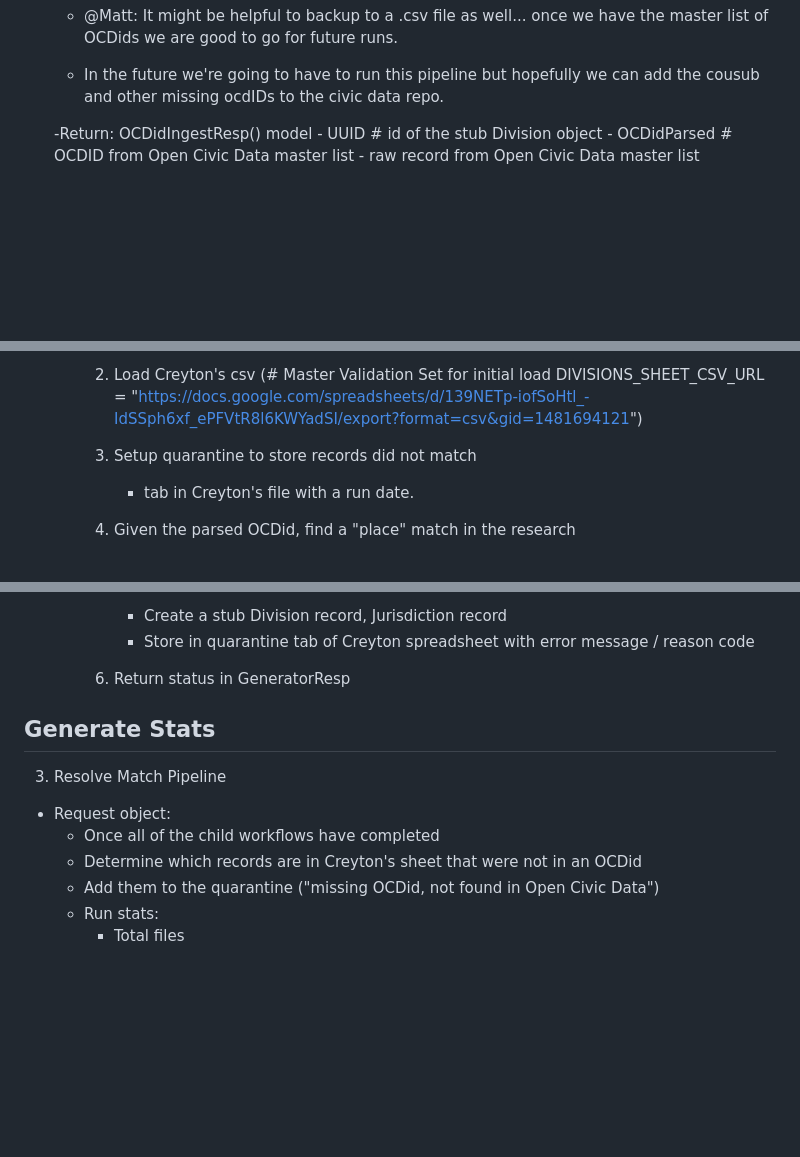
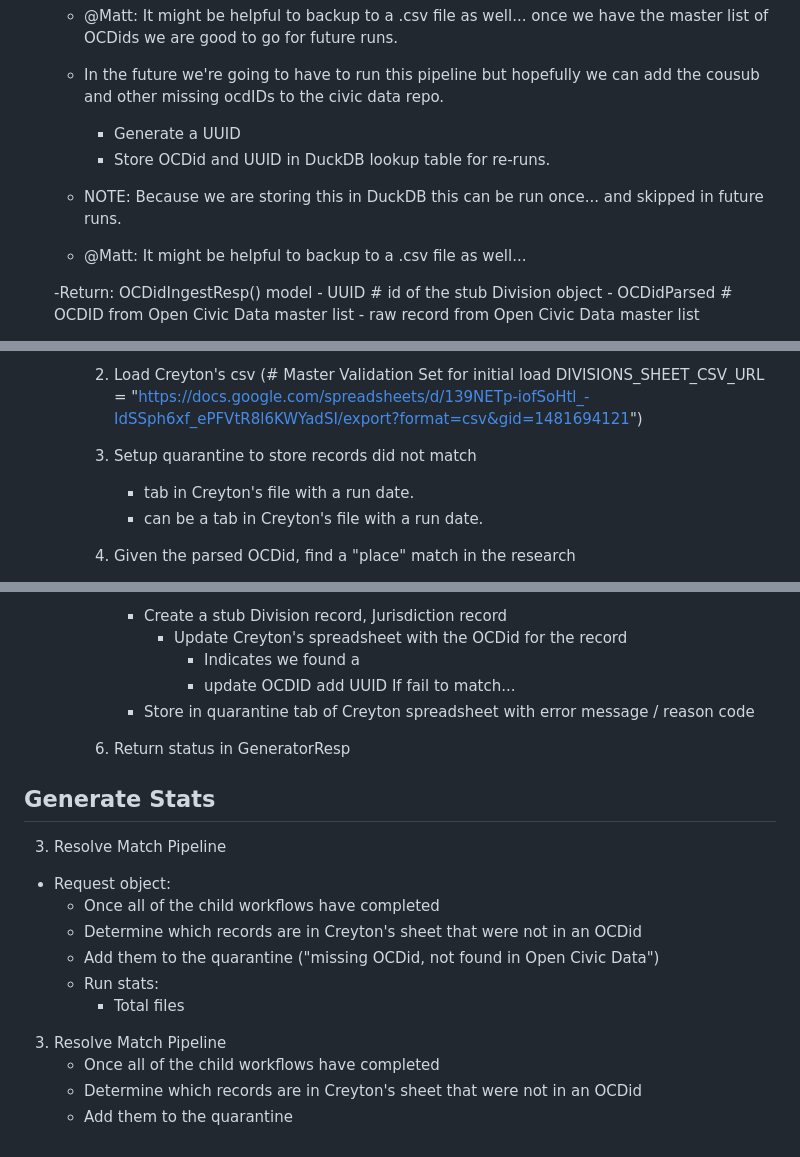
Before and after one commit to openstates/jurisdictions, a Markdown page: docs/init_research_pipeline.md, 3 parts joined by grey strips. Drawn GitHub-style; blank space fills up the shorter version.

Commit message:
merge init_research_pipeline.md

```diff
--- a/docs/init_research_pipeline.md
+++ b/docs/init_research_pipeline.md
@@ -28,6 +28,12 @@
       have the master list of OCDids we are good to go for future runs.
     - In the future we're going to have to run this pipeline but hopefully we
       can add the cousub and other missing ocdIDs to the civic data repo.
+        - Generate a UUID
+        - Store OCDid and UUID in DuckDB lookup table for re-runs.
+
+    - NOTE: Because we are storing this in DuckDB this can be run once... and
+      skipped in future runs.
+    - @Matt: It might be helpful to backup to a .csv file as well...
 
     -Return:
         OCDidIngestResp() model
@@ -48,6 +54,7 @@
         2. Load  Creyton's csv (# Master Validation Set for initial load DIVISIONS_SHEET_CSV_URL = "https://docs.google.com/spreadsheets/d/139NETp-iofSoHtl_-IdSSph6xf_ePFVtR8l6KWYadSI/export?format=csv&gid=1481694121")
         2. Setup quarantine to store records did not match
             - tab in Creyton's file with a run date.
+            - can be a tab in Creyton's file with a run date.
         3. Given the parsed OCDid, find a "place" match in the research
             - Match defined by state + place_name (.to_lower())
             - Fuzzy string matching.
@@ -68,6 +75,10 @@
                     - update OCDID add UUID
            If fail to match...
             - Create a stub Division record, Jurisdiction record
+                - Update Creyton's spreadsheet with the OCDid for the record
+                    - Indicates we found a
+                    - update OCDID add UUID
+           If fail to match...
             - Store in quarantine tab of Creyton spreadsheet with error message / reason code
 
         7. Return status in GeneratorResp
@@ -80,3 +91,7 @@
     - Add them to the quarantine ("missing OCDid, not found in Open Civic Data")
     - Run stats:
         - Total files
+3. Resolve Match Pipeline
+    - Once all of the child workflows have completed
+    - Determine which records are in Creyton's sheet that were not in an OCDid
+    - Add them to the quarantine
```
